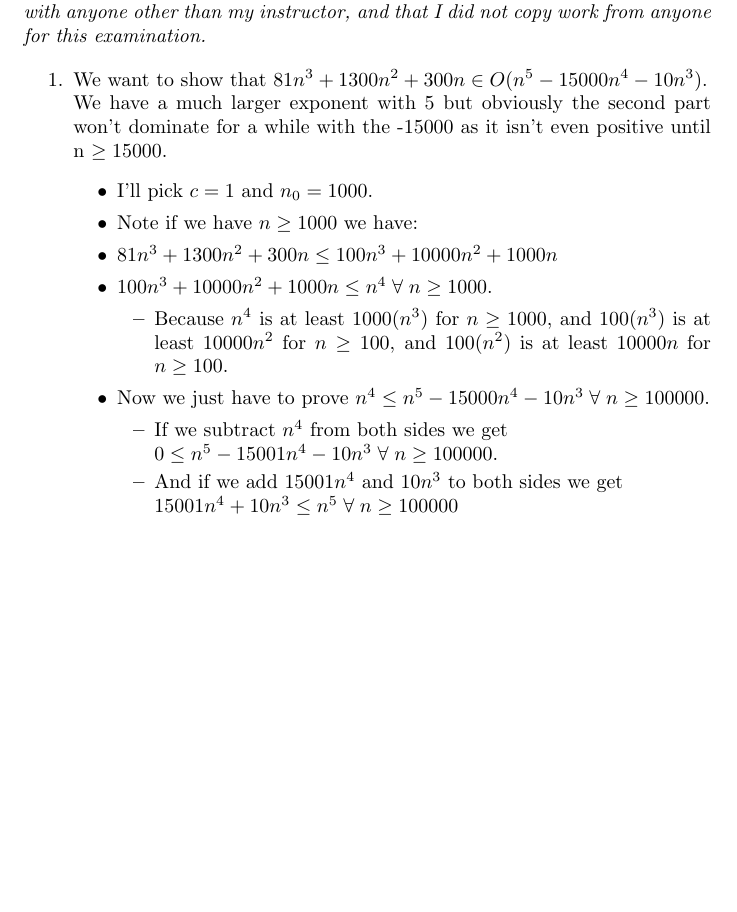
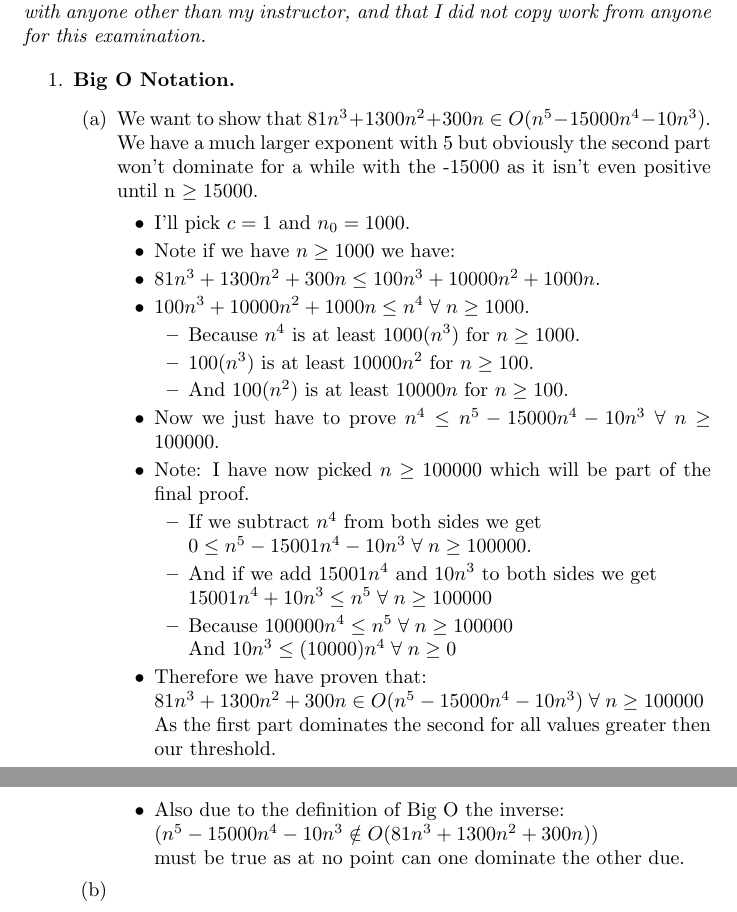
Before and after one commit to mattwhitesides/CS5200, a LaTeX problem sheet (Exam/1/LaTex/main.tex): part of the page before the commit and two parts of pages 1 and 2 of 2 after it, the two joined at a grey line, cut so that both start at the same text, the shorter picture padded with empty space. Compiled offline with pdfLaTeX.

Commit message:
Update main.tex

```diff
--- a/Exam/1/LaTex/main.tex
+++ b/Exam/1/LaTex/main.tex
@@ -47,23 +47,35 @@
   \textit{I, Matthew Whitesides (Prelim1 ID: 6352198926), certify that all the material in this PDF file is my original work, that I did not discuss these questions with anyone other than my instructor, and that I did not copy work from anyone for this examination.}
 
   \begin{enumerate}
+    \item \textbf{Big O Notation.}
+    \begin{enumerate}
       \item We want to show that $81n^3 + 1300n^2 + 300n \in O(n^5 - 15000n^4 - 10n^3)$. \\
             We have a much larger exponent with 5 but obviously the second part won't dominate for a while with the -15000 as it isn't even positive until n $\ge 15000$.
       \begin{itemize}
         \item I'll pick $c = 1$ and $n_0 = 1000$.
         \item Note if we have $n \geq 1000$ we have:
-       \item $81n^3 + 1300n^2 + 300n \le 100n^3 + 10000n^2 + 1000n$
+        \item $81n^3 + 1300n^2 + 300n \le 100n^3 + 10000n^2 + 1000n$.
         \item $100n^3 + 10000n^2 + 1000n \le n^4 \;\forall\; n \geq 1000$.
           \begin{itemize}
-          \item Because $n^4$ is at least $1000(n^3)$ for $n \geq 1000$, and $100(n^3)$ is at least $10000n^2$ for $n \geq 100$, and $100(n^2)$ is at least $10000n$ for $n \geq 100$.
+            \item Because $n^4$ is at least $1000(n^3)$ for $n \geq 1000$.
+            \item $100(n^3)$ is at least $10000n^2$ for $n \geq 100$.
+            \item And $100(n^2)$ is at least $10000n$ for $n \geq 100$.
           \end{itemize}
           \item Now we just have to prove $n^4 \leq n^5 - 15000n^4 - 10n^3 \;\forall\; n \geq 100000$.
+          \item Note: I have now picked $n \geq 100000$ which will be part of the final proof.
           \begin{itemize}
             \item If we subtract $n^4$ from both sides we get \\ $0 \leq n^5 - 15001n^4 - 10n^3 \;\forall\; n \geq 100000$.
             \item And if we add $15001n^4$ and $10n^3$ to both sides we get \\ $15001n^4 + 10n^3 \leq n^5 \;\forall\; n \geq 100000$
+            \item Because $100000n^4 \leq n^5 \;\forall\; n \geq 100000$ \\
+                  And $10n^3 \leq (10000)n^4 \;\forall\; n \geq 0$
           \end{itemize}
+          \item Therefore we have proven that: \\
+          $81n^3 + 1300n^2 + 300n \in O(n^5 - 15000n^4 - 10n^3)\;\forall\;n \geq 100000$ \\
+          As the first part dominates the second for all values greater then our threshold.
+          \item Also due to the definition of Big O the inverse:\\ ($n^5 - 15000n^4 - 10n^3 \notin O(81n^3 + 1300n^2 + 300n)$) \\ must be true as at no point can one dominate the other due.
       \end{itemize}
-
+      \item
+    \end{enumerate}
   \end{enumerate}
 
 \end{document}
```
Lines whose indentation alone changed are shown as unchanged.
